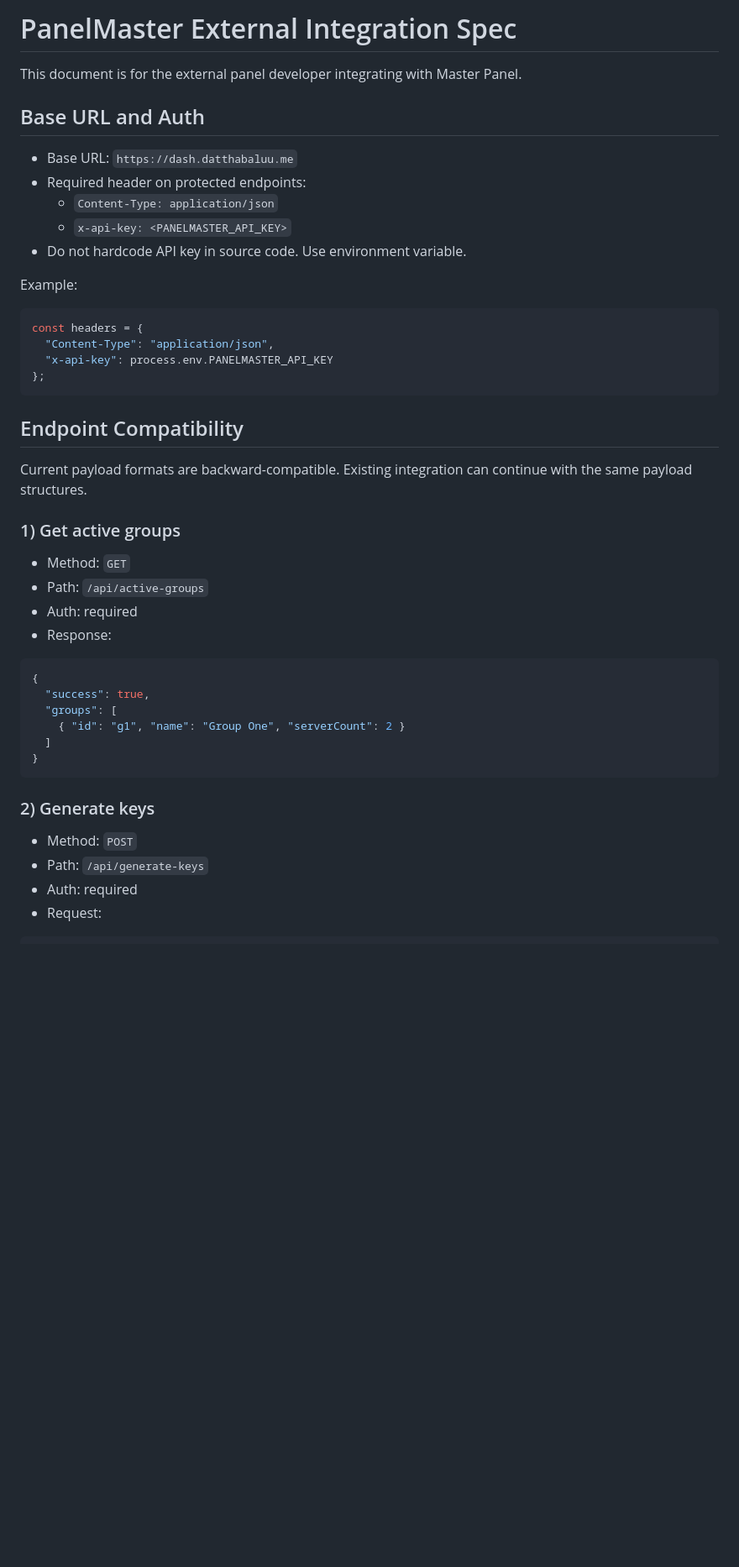
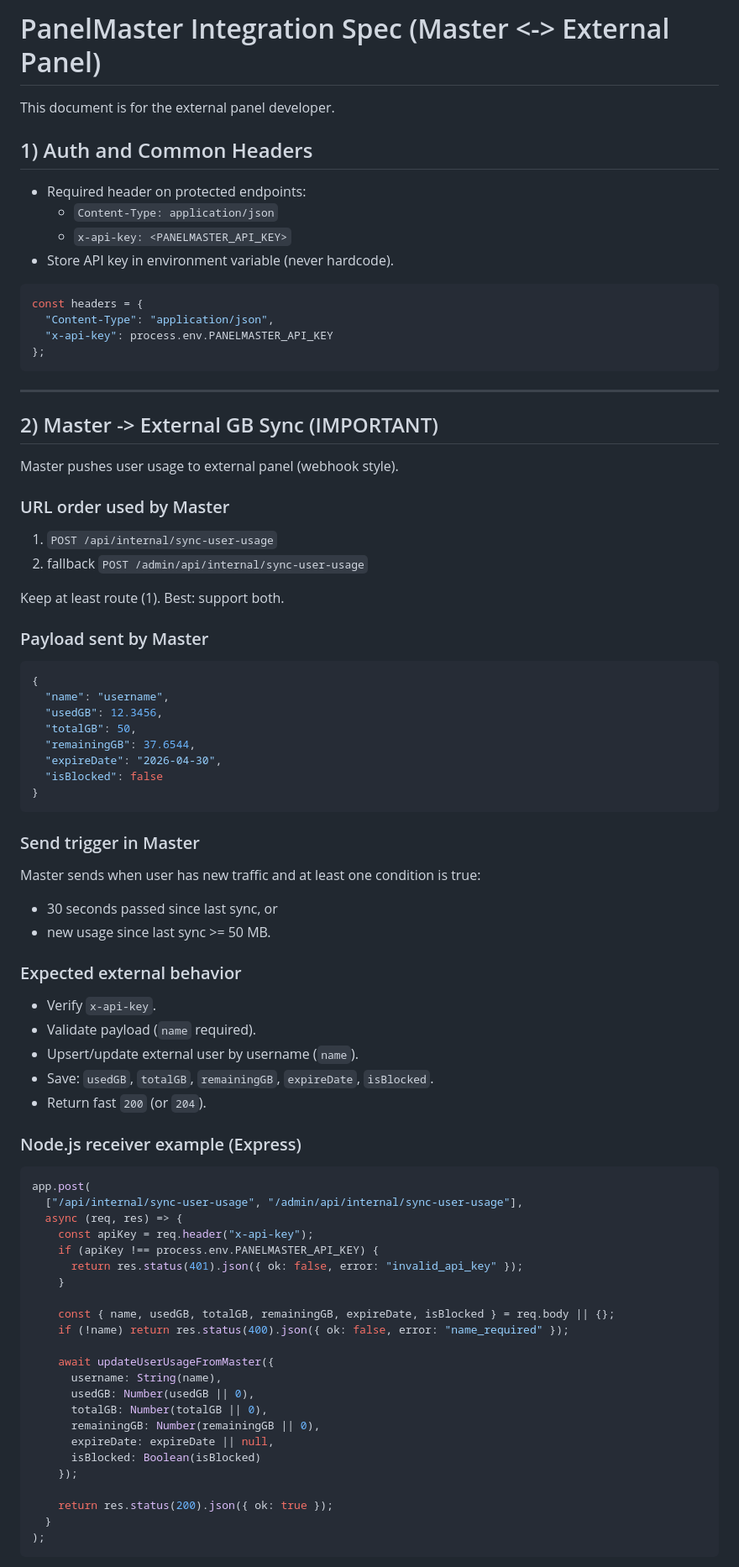
Before and after one commit to chitaw2000/PanelMaster_6, a Markdown page: integration_spec.md, the part around one of its changes. Shown at 84% size. GitHub-like rendering; blank space fills up the shorter version.

````diff
--- a/integration_spec.md
+++ b/integration_spec.md
@@ -1,16 +1,13 @@
-# PanelMaster External Integration Spec
+# PanelMaster Integration Spec (Master <-> External Panel)
 
-This document is for the external panel developer integrating with Master Panel.
+This document is for the external panel developer.
 
-## Base URL and Auth
+## 1) Auth and Common Headers
 
-- Base URL: `https://dash.datthabaluu.me`
 - Required header on protected endpoints:
   - `Content-Type: application/json`
   - `x-api-key: <PANELMASTER_API_KEY>`
-- Do not hardcode API key in source code. Use environment variable.
-
-Example:
+- Store API key in environment variable (never hardcode).
 
 ```js
 const headers = {
@@ -19,30 +16,71 @@ const headers = {
 };
 ```
 
-## Endpoint Compatibility
+---
 
-Current payload formats are backward-compatible. Existing integration can continue with the same payload structures.
+## 2) Master -> External GB Sync (IMPORTANT)
 
-### 1) Get active groups
+Master pushes user usage to external panel (webhook style).
 
-- Method: `GET`
-- Path: `/api/active-groups`
-- Auth: required
-- Response:
+### URL order used by Master
+
+1. `POST /api/internal/sync-user-usage`
+2. fallback `POST /admin/api/internal/sync-user-usage`
+
+Keep at least route (1). Best: support both.
+
+### Payload sent by Master
 
 ```json
 {
-  "success": true,
-  "groups": [
-    { "id": "g1", "name": "Group One", "serverCount": 2 }
-  ]
+  "name": "username",
+  "usedGB": 12.3456,
+  "totalGB": 50,
+  "remainingGB": 37.6544,
+  "expireDate": "2026-04-30",
+  "isBlocked": false
 }
 ```
 
-### 2) Generate keys
+### Send trigger in Master
 
-- Method: `POST`
-- Path: `/api/generate-keys`
-- Auth: required
-- Request:
+Master sends when user has new traffic and at least one condition is true:
+- 30 seconds passed since last sync, or
+- new usage since last sync >= 50 MB.
 
+### Expected external behavior
+
+- Verify `x-api-key`.
+- Validate payload (`name` required).
+- Upsert/update external user by username (`name`).
+- Save: `usedGB`, `totalGB`, `remainingGB`, `expireDate`, `isBlocked`.
+- Return fast `200` (or `204`).
+
+### Node.js receiver example (Express)
+
+```js
+app.post(
+  ["/api/internal/sync-user-usage", "/admin/api/internal/sync-user-usage"],
+  async (req, res) => {
+    const apiKey = req.header("x-api-key");
+    if (apiKey !== process.env.PANELMASTER_API_KEY) {
+      return res.status(401).json({ ok: false, error: "invalid_api_key" });
+    }
+
+    const { name, usedGB, totalGB, remainingGB, expireDate, isBlocked } = req.body || {};
+    if (!name) return res.status(400).json({ ok: false, error: "name_required" });
+
+    await updateUserUsageFromMaster({
+      username: String(name),
+      usedGB: Number(usedGB || 0),
+      totalGB: Number(totalGB || 0),
+      remainingGB: Number(remainingGB || 0),
+      expireDate: expireDate || null,
+      isBlocked: Boolean(isBlocked)
+    });
+
+    return res.status(200).json({ ok: true });
+  }
+);
+```
+
````
Also changed, not shown: other parts of integration_spec.md (+43 -87 lines).
